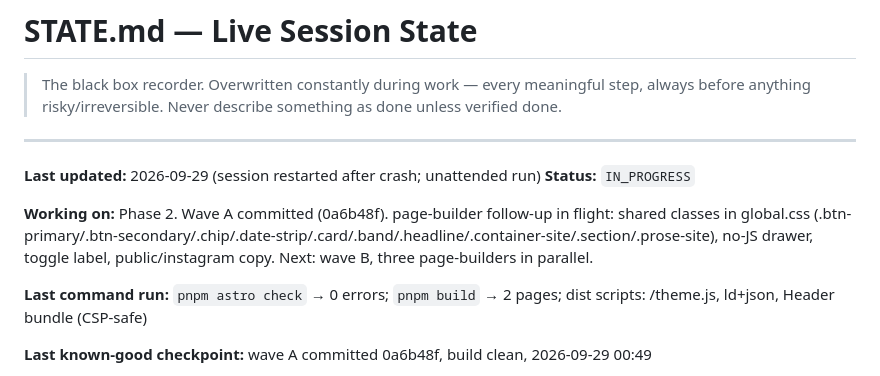
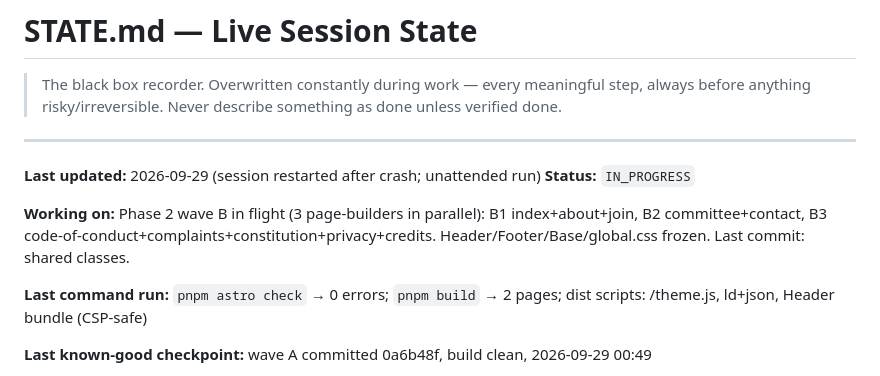
Before and after one commit to guneurosoc/guneurosoc.github.io, a Markdown page: STATE.md, the part around the change. GitHub-like rendering.

Commit message:
STATE: wave B in flight

```diff
--- a/STATE.md
+++ b/STATE.md
@@ -8,7 +8,7 @@
 **Last updated:** 2026-09-29 (session restarted after crash; unattended run)
 **Status:** `IN_PROGRESS`
 
-**Working on:** Phase 2. Wave A committed (0a6b48f). page-builder follow-up in flight: shared classes in global.css (.btn-primary/.btn-secondary/.chip/.date-strip/.card/.band/.headline/.container-site/.section/.prose-site), no-JS drawer, toggle label, public/instagram copy. Next: wave B, three page-builders in parallel.
+**Working on:** Phase 2 wave B in flight (3 page-builders in parallel): B1 index+about+join, B2 committee+contact, B3 code-of-conduct+complaints+constitution+privacy+credits. Header/Footer/Base/global.css frozen. Last commit: shared classes.
 
 **Last command run:** `pnpm astro check` → 0 errors; `pnpm build` → 2 pages; dist scripts: /theme.js, ld+json, Header bundle (CSP-safe)
 
```
